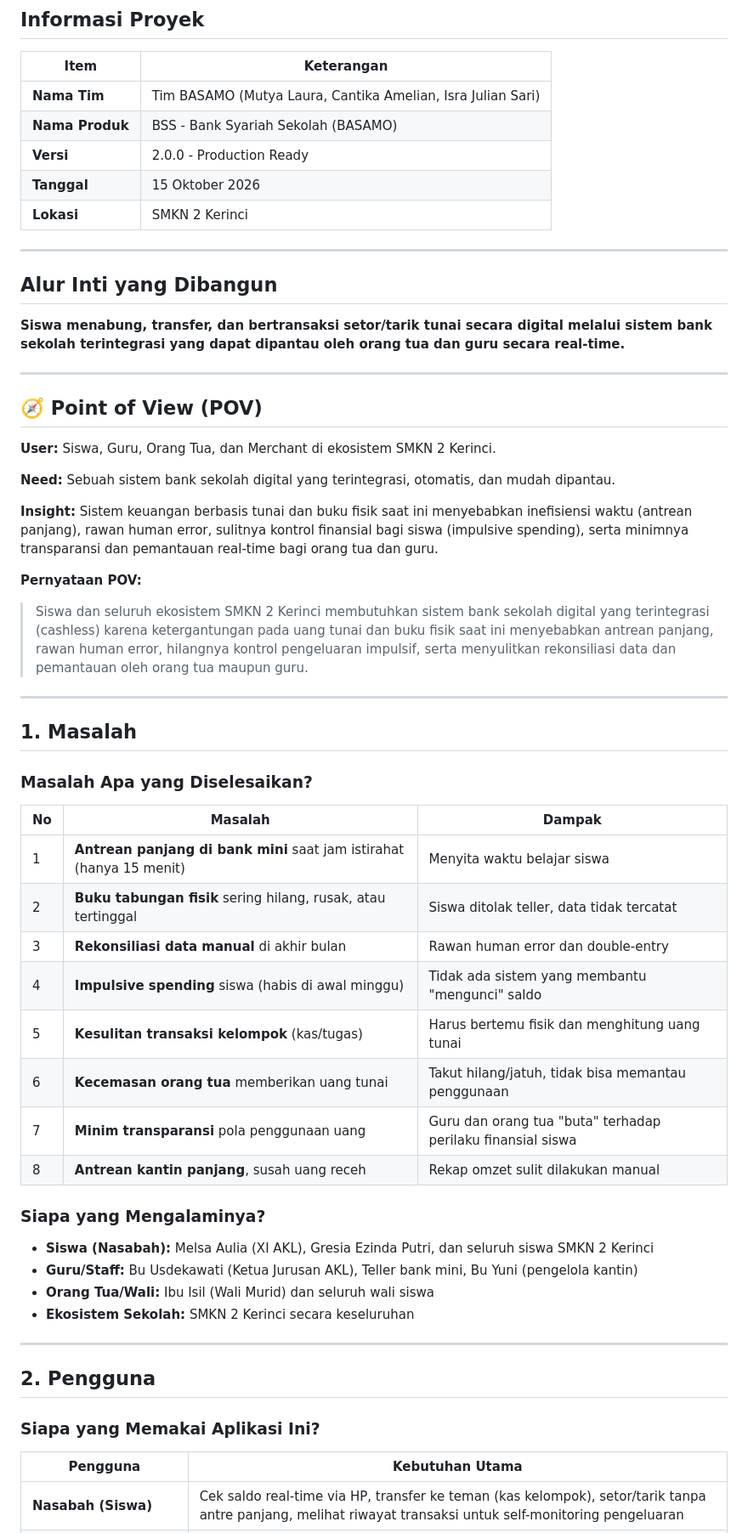
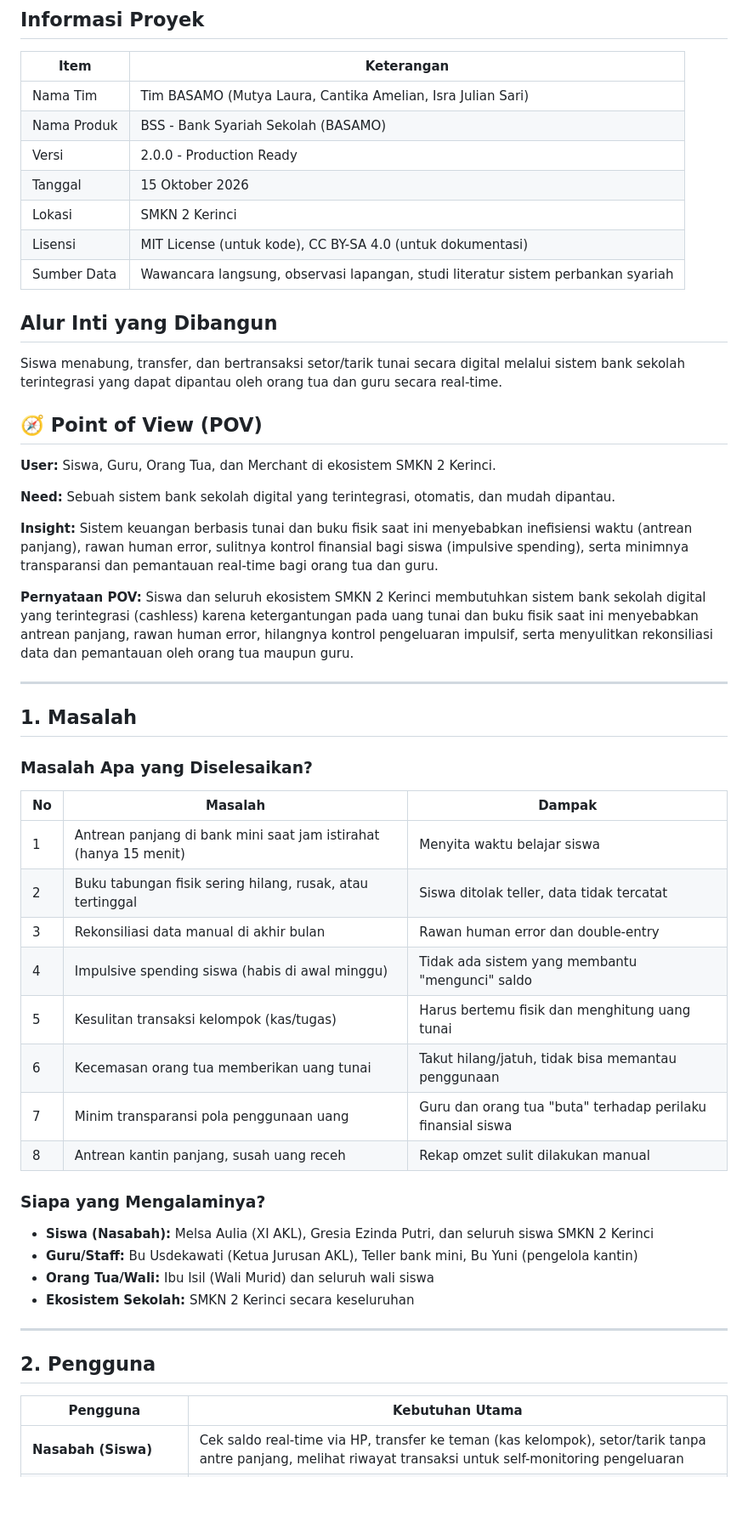
Before and after one commit to lauramutya580-dev/steampreneur-basamo, a Markdown page: docs/01-spesifikasi.md, the part around one of its changes. Shown at 85% size. Rendered like a GitHub page; blank space fills up the shorter version.

```diff
--- a/docs/01-spesifikasi.md
+++ b/docs/01-spesifikasi.md
@@ -4,19 +4,17 @@
 
 | Item | Keterangan |
 |------|-----------|
-| **Nama Tim** | Tim BASAMO (Mutya Laura, Cantika Amelian, Isra Julian Sari) |
-| **Nama Produk** | BSS - Bank Syariah Sekolah (BASAMO) |
-| **Versi** | 2.0.0 - Production Ready |
-| **Tanggal** | 15 Oktober 2026 |
-| **Lokasi** | SMKN 2 Kerinci |
+| Nama Tim | Tim BASAMO (Mutya Laura, Cantika Amelian, Isra Julian Sari) |
+| Nama Produk | BSS - Bank Syariah Sekolah (BASAMO) |
+| Versi | 2.0.0 - Production Ready |
+| Tanggal | 15 Oktober 2026 |
+| Lokasi | SMKN 2 Kerinci |
+| Lisensi | MIT License (untuk kode), CC BY-SA 4.0 (untuk dokumentasi) |
+| Sumber Data | Wawancara langsung, observasi lapangan, studi literatur sistem perbankan syariah |
 
----
+## Alur Inti yang Dibangun
 
-##  Alur Inti yang Dibangun
-
-**Siswa menabung, transfer, dan bertransaksi setor/tarik tunai secara digital melalui sistem bank sekolah terintegrasi yang dapat dipantau oleh orang tua dan guru secara real-time.**
-
----
+Siswa menabung, transfer, dan bertransaksi setor/tarik tunai secara digital melalui sistem bank sekolah terintegrasi yang dapat dipantau oleh orang tua dan guru secara real-time.
 
 ## 🧭 Point of View (POV)
 
@@ -27,7 +25,7 @@
 **Insight:** Sistem keuangan berbasis tunai dan buku fisik saat ini menyebabkan inefisiensi waktu (antrean panjang), rawan human error, sulitnya kontrol finansial bagi siswa (impulsive spending), serta minimnya transparansi dan pemantauan real-time bagi orang tua dan guru.
 
 **Pernyataan POV:**
-> Siswa dan seluruh ekosistem SMKN 2 Kerinci membutuhkan sistem bank sekolah digital yang terintegrasi (cashless) karena ketergantungan pada uang tunai dan buku fisik saat ini menyebabkan antrean panjang, rawan human error, hilangnya kontrol pengeluaran impulsif, serta menyulitkan rekonsiliasi data dan pemantauan oleh orang tua maupun guru.
+Siswa dan seluruh ekosistem SMKN 2 Kerinci membutuhkan sistem bank sekolah digital yang terintegrasi (cashless) karena ketergantungan pada uang tunai dan buku fisik saat ini menyebabkan antrean panjang, rawan human error, hilangnya kontrol pengeluaran impulsif, serta menyulitkan rekonsiliasi data dan pemantauan oleh orang tua maupun guru.
 
 ---
 
@@ -37,14 +35,14 @@
 
 | No | Masalah | Dampak |
 |----|---------|--------|
-| 1 | **Antrean panjang di bank mini** saat jam istirahat (hanya 15 menit) | Menyita waktu belajar siswa |
-| 2 | **Buku tabungan fisik** sering hilang, rusak, atau tertinggal | Siswa ditolak teller, data tidak tercatat |
-| 3 | **Rekonsiliasi data manual** di akhir bulan | Rawan human error dan double-entry |
-| 4 | **Impulsive spending** siswa (habis di awal minggu) | Tidak ada sistem yang membantu "mengunci" saldo |
-| 5 | **Kesulitan transaksi kelompok** (kas/tugas) | Harus bertemu fisik dan menghitung uang tunai |
-| 6 | **Kecemasan orang tua** memberikan uang tunai | Takut hilang/jatuh, tidak bisa memantau penggunaan |
-| 7 | **Minim transparansi** pola penggunaan uang | Guru dan orang tua "buta" terhadap perilaku finansial siswa |
-| 8 | **Antrean kantin panjang**, susah uang receh | Rekap omzet sulit dilakukan manual |
+| 1 | Antrean panjang di bank mini saat jam istirahat (hanya 15 menit) | Menyita waktu belajar siswa |
+| 2 | Buku tabungan fisik sering hilang, rusak, atau tertinggal | Siswa ditolak teller, data tidak tercatat |
+| 3 | Rekonsiliasi data manual di akhir bulan | Rawan human error dan double-entry |
+| 4 | Impulsive spending siswa (habis di awal minggu) | Tidak ada sistem yang membantu "mengunci" saldo |
+| 5 | Kesulitan transaksi kelompok (kas/tugas) | Harus bertemu fisik dan menghitung uang tunai |
+| 6 | Kecemasan orang tua memberikan uang tunai | Takut hilang/jatuh, tidak bisa memantau penggunaan |
+| 7 | Minim transparansi pola penggunaan uang | Guru dan orang tua "buta" terhadap perilaku finansial siswa |
+| 8 | Antrean kantin panjang, susah uang receh | Rekap omzet sulit dilakukan manual |
 
 ### Siapa yang Mengalaminya?
 
@@ -57,10 +55,8 @@
 
 ## 2. Pengguna
 
-### Siapa yang Memakai Aplikasi Ini?
-
 | Pengguna | Kebutuhan Utama |
-|----------|-----------------|
+|----------|----------------|
 | **Nasabah (Siswa)** | Cek saldo real-time via HP, transfer ke teman (kas kelompok), setor/tarik tanpa antre panjang, melihat riwayat transaksi untuk self-monitoring pengeluaran |
 | **Teller (Staff)** | Memproses setor/tarik tunai cepat dengan verifikasi PIN, minim human error, rekap otomatis |
 | **Admin/Customer Service** | Menyetujui pendaftaran nasabah baru, mereset PIN/password, mengirim notifikasi/pengumuman, mengelola data nasabah dengan filter |
```
Also changed, not shown: other parts of docs/01-spesifikasi.md (+123 -92 lines).
